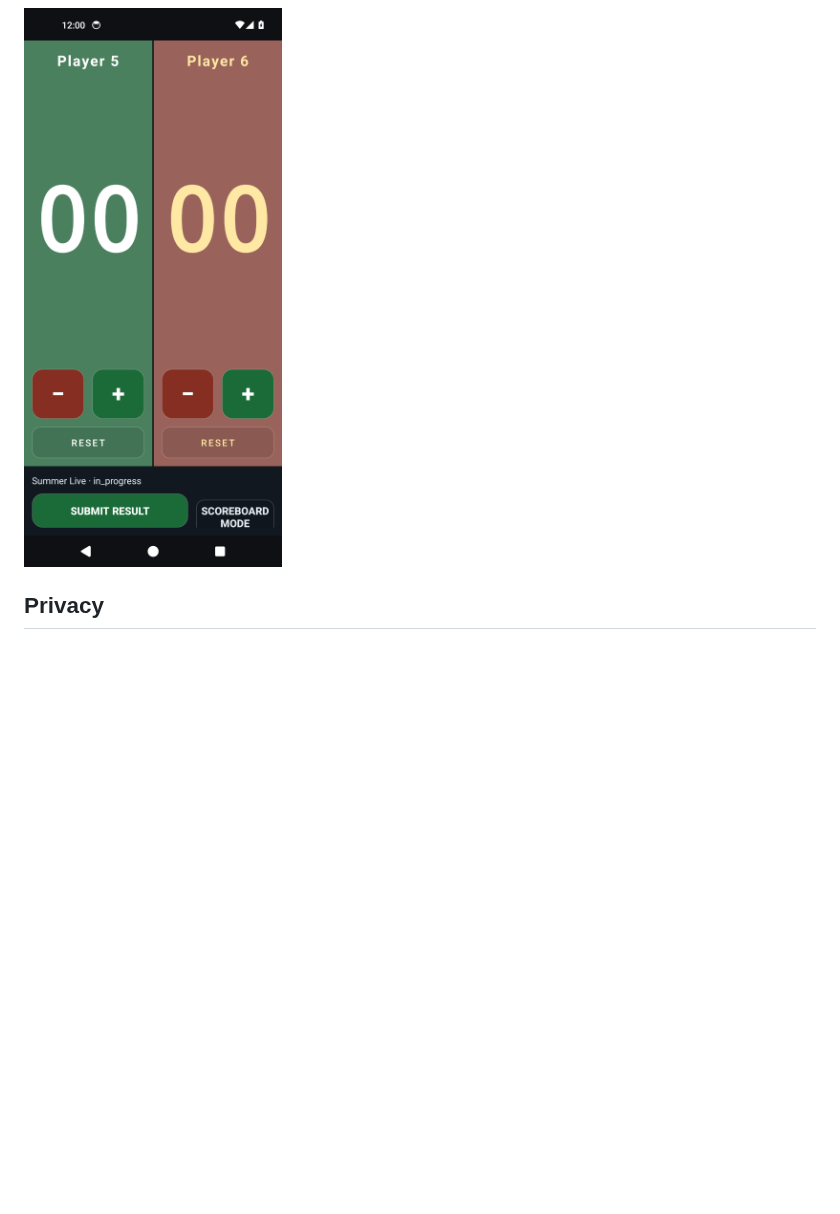
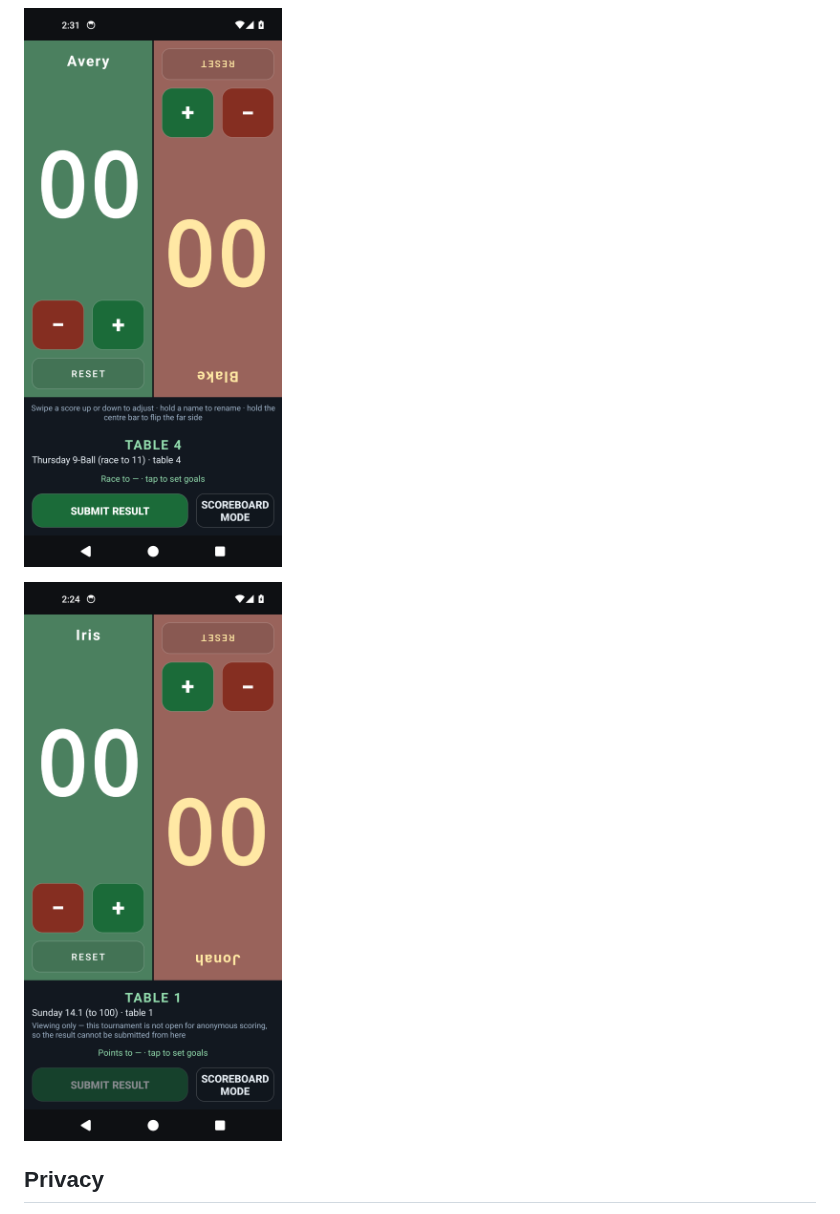
Before and after one commit to kevinelong/score-android, a Markdown page: README.md, the part around one of its changes. GitHub-like rendering; pictures changed too: screenshots/linked.png, screenshots/view-only.png (added); blank space fills up the shorter version.

```diff
--- a/README.md
+++ b/README.md
@@ -73,7 +89,9 @@ offers to submit the result, or to keep editing if that was a mistake.
 
 ![a reached goal offering submit or keep editing](screenshots/race.png)
 
-![a match opened from a scoring link](screenshots/linked.png)
+![a match opened from a scoring link, with its table](screenshots/linked.png)
+
+![a tournament that is not open for scoring: view only](screenshots/view-only.png)
 
 ## Privacy
 
```
Also changed, not shown: other parts of README.md (+23 -7 lines), screenshots/landscape.png, screenshots/portrait.png, screenshots/race.png, 1 other file.
